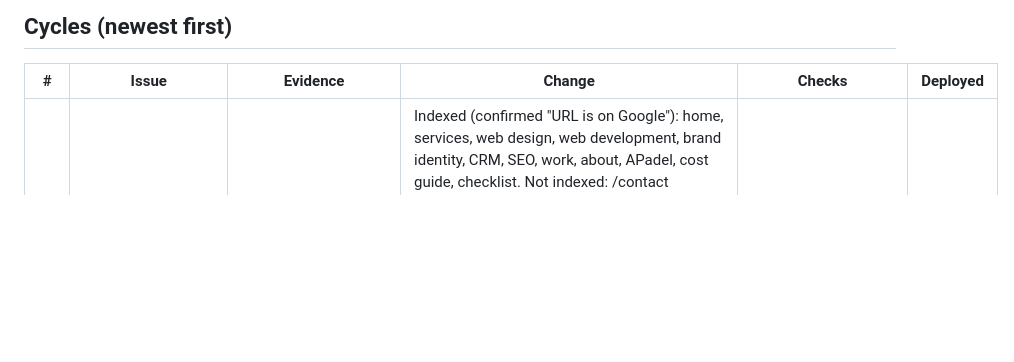
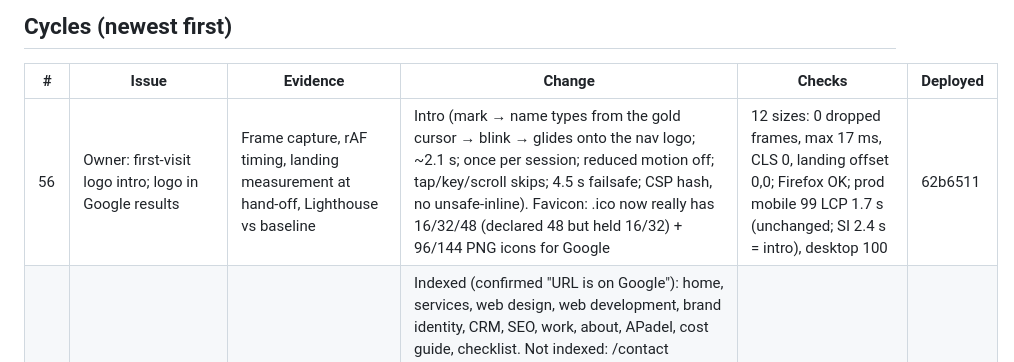
Before and after one commit to gowithivory/ivory-studios-website, a Markdown page: docs/review-log.md, the part around the change. Rendered like a GitHub page; blank space fills up the shorter version.

Commit message:
Docs: logo intro and favicon (cycle 56)
Co-Authored-By: Claude Opus 5.5 <noreply@anthropic.com>

```diff
--- a/docs/review-log.md
+++ b/docs/review-log.md
@@ -7,6 +7,7 @@ Status key: ✅ done and verified live · 🔁 checked, no change needed · ⏳
 
 | # | Issue | Evidence | Change | Checks | Deployed |
 |---|---|---|---|---|---|
+| 56 | Owner: first-visit logo intro; logo in Google results | Frame capture, rAF timing, landing measurement at hand-off, Lighthouse vs baseline | Intro (mark → name types from the gold cursor → blink → glides onto the nav logo; ~2.1 s; once per session; reduced motion off; tap/key/scroll skips; 4.5 s failsafe; CSP hash, no unsafe-inline). Favicon: .ico now really has 16/32/48 (declared 48 but held 16/32) + 96/144 PNG icons for Google | 12 sizes: 0 dropped frames, max 17 ms, CLS 0, landing offset 0,0; Firefox OK; prod mobile 99 LCP 1.7 s (unchanged; SI 2.4 s = intro), desktop 100 | 62b6511 |
 | 55 | Search Console indexing (2026-10-24) | URL Inspection on 12 main pages | Indexed (confirmed "URL is on Google"): home, services, web design, web development, brand identity, CRM, SEO, work, about, APadel, cost guide, checklist. Not indexed: /contact ("unknown to Google") → indexing requested. Re-crawl requested for changed copy: home, services, web design, web development, brand identity, CRM, about. SEO page live test returned **Soft 404** (wording "A great site nobody can find / nobody finds?") → reworded to "Your competitors are getting your clicks" (3d4cf19); live test then "Page can be indexed" → requested. Owner text in home intro (8dbf3a3); original hero photo restored (7152f49). Scheduled 16:07 run disabled (done today). | live tests pass; npm run check prod | yes |
 | 54 | Owner: change hero photo + hero line; make all copy far more persuasive | Rendered copy, screenshots | Hero image = live apadel.net capture; bold hook-first rewrite of hero, intro, comparison (8 rows), section leads, CTAs, all 5 service pages, About, Services, Contact; problem-led snippets on every page; heading/sub spacing + text-wrap pretty | check 29/101; layout audit 9 pages × 12 sizes 0 issues; screenshots | see commit |
 | 53 | Content overhaul brief | Full rendered-copy read of 16 pages + shared nav/footer, forms, auth messages, metadata | Home intro line, meta and social descriptions; CRM benefit in plain language; "CRM & Business Systems" in nav/footer; "Send a project brief"; clearer login error; "log in" wording. Details: docs/content-audit.md | check 29/101; layout audit 5 pages × 12 sizes 0 issues; login flow; rendered text | see commit |
```
